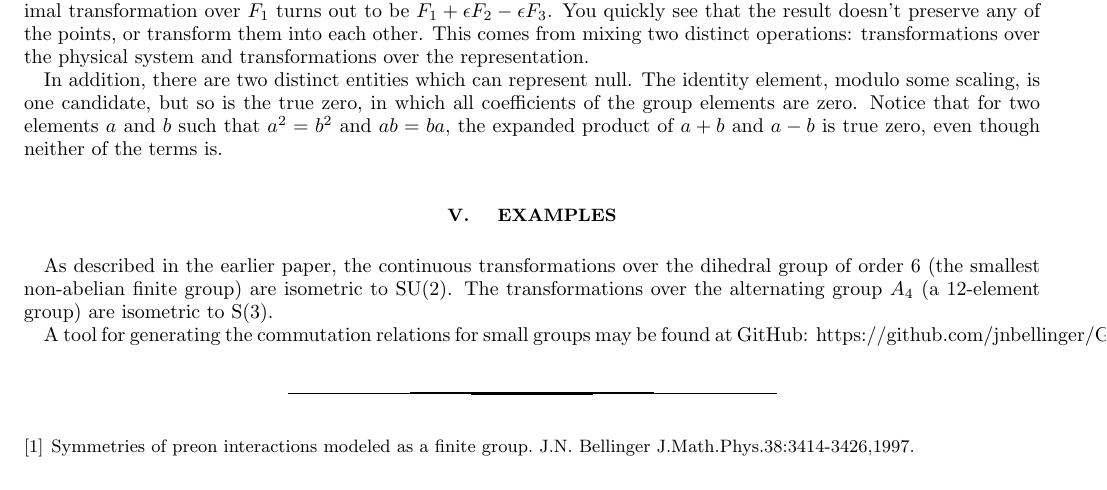
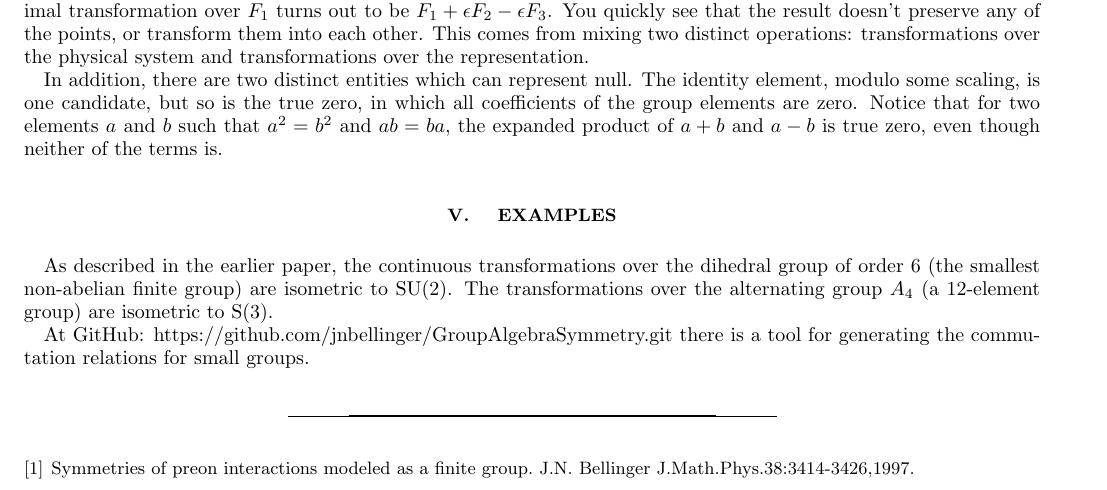
Before and after one commit to jnbellinger/GroupAlgebraSymmetry, a LaTeX paper (docs/FollowupTransformations.tex): part of page 9 of 9, cut so that both start at the same text. Compiled offline with pdfLaTeX.

Commit message:
Fix format infelicity

```diff
--- a/docs/FollowupTransformations.tex
+++ b/docs/FollowupTransformations.tex
@@ -606,8 +606,8 @@ the dihedral group of order 6 (the smallest non-abelian finite group) are
 isometric to SU(2).  The transformations over the alternating group $A_4$
 (a 12-element group) are isometric to S(3).
 
-\par A tool for generating the commutation relations for small groups
-may be found at GitHub:  https://github.com/jnbellinger/GroupAlgebraSymmetry.git
+\par At GitHub:  https://github.com/jnbellinger/GroupAlgebraSymmetry.git there
+is a tool for generating the commutation relations for small groups.
 
 
 \end{document}
```
